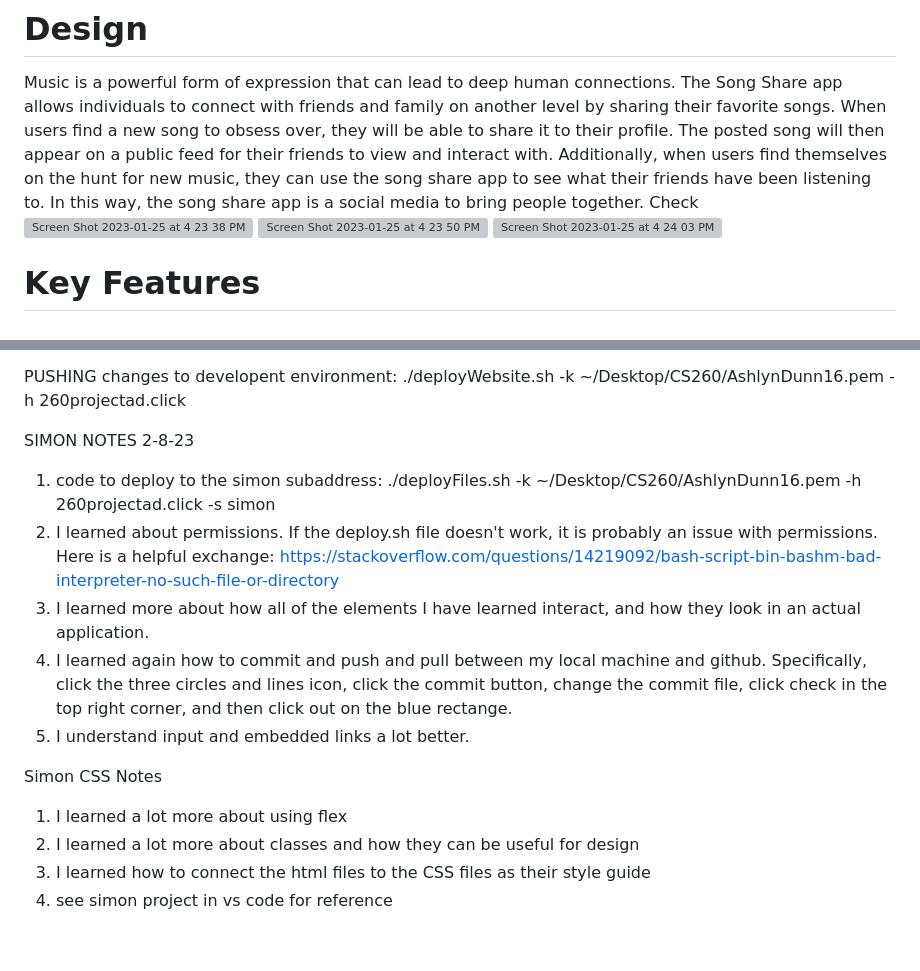
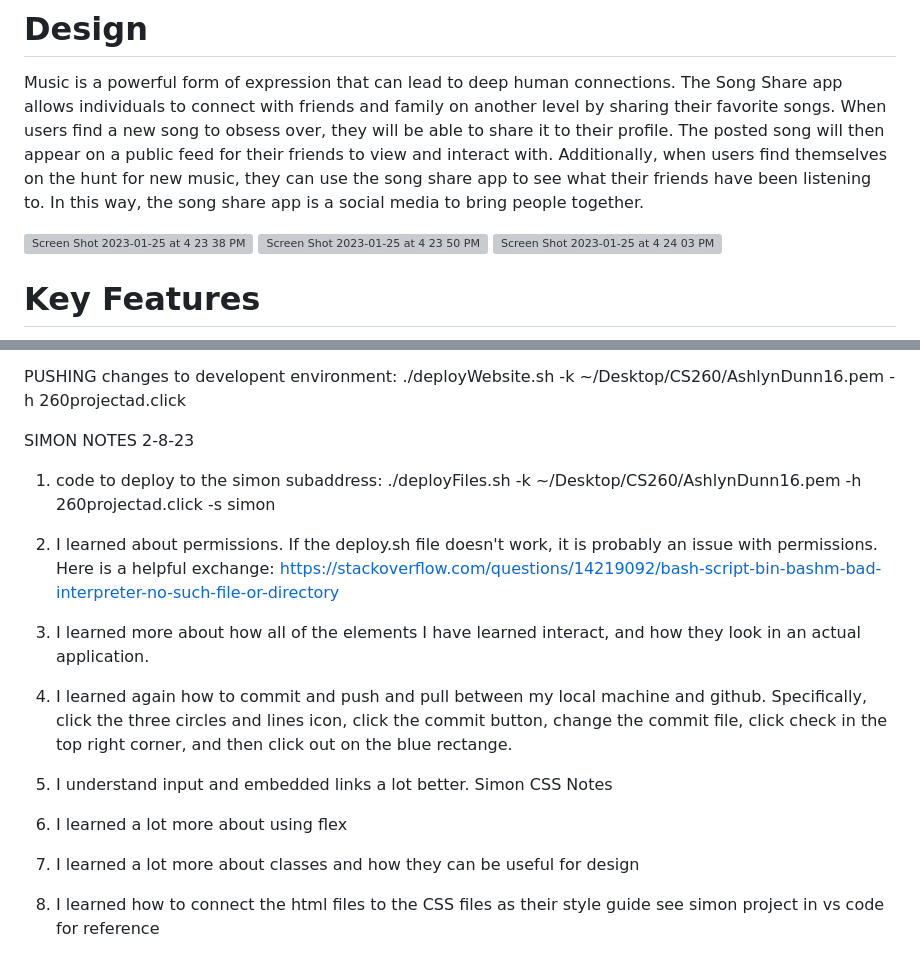
Before and after one commit to ashlyn046/CS260_Startup, a Markdown page: README.md, 2 parts joined by grey strips. Rendered like a GitHub page; grey boxes are pictures that could not be loaded.

Commit message:
Fixed Readme Formatting

```diff
--- a/README.md
+++ b/README.md
@@ -2,7 +2,7 @@
 
 # Design
 Music is a powerful form of expression that can lead to deep human connections. The Song Share app allows individuals to connect with friends and family on another level by sharing their favorite songs. When users find a new song to obsess over, they will be able to share it to their profile. The posted song will then appear on a public feed for their friends to view and interact with. Additionally, when users find themselves on the hunt for new music, they can use the song share app to see what their friends have been listening to. In this way, the song share app is a social media to bring people together.
-Check
+
 <img width="205" alt="Screen Shot 2023-01-25 at 4 23 38 PM" src="https://user-images.githubusercontent.com/97192252/214715683-f6a3f161-43b0-4702-b774-c096d2c492cc.png">
 <img width="207" alt="Screen Shot 2023-01-25 at 4 23 50 PM" src="https://user-images.githubusercontent.com/97192252/214715715-905a3bf4-1be3-4af7-897b-a9ea515b1459.png">
 <img width="207" alt="Screen Shot 2023-01-25 at 4 24 03 PM" src="https://user-images.githubusercontent.com/97192252/214715747-3a04137d-a1ad-4ae3-a889-6be50aeec4ff.png">
@@ -54,18 +54,16 @@ From this assignment, I learned more about the process of commiting, pushing, an
 
 PUSHING changes to developent environment: ./deployWebsite.sh -k ~/Desktop/CS260/AshlynDunn16.pem -h 260projectad.click
 
+SIMON NOTES 2-8-23
 
-
-SIMON NOTES 2-8-23
 1. code to deploy to the simon subaddress: ./deployFiles.sh -k ~/Desktop/CS260/AshlynDunn16.pem -h 260projectad.click -s simon
 2. I learned about permissions. If the deploy.sh file doesn't work, it is probably an issue with permissions. Here is a helpful exchange: https://stackoverflow.com/questions/14219092/bash-script-bin-bashm-bad-interpreter-no-such-file-or-directory
 3. I learned more about how all of the elements I have learned interact, and how they look in an actual application.
 4. I learned again how to commit and push and pull between my local machine and github. Specifically, click the three circles and lines icon, click the commit button, change the commit file, click check in the top right corner, and then click out on the blue rectange.
 5. I understand input and embedded links a lot better.
+Simon CSS Notes
 
-
-Simon CSS Notes
 1. I learned a lot more about using flex
 2. I learned a lot more about classes and how they can be useful for design
 3. I learned how to connect the html files to the CSS files as their style guide
-4. see simon project in vs code for reference
+see simon project in vs code for reference
```
